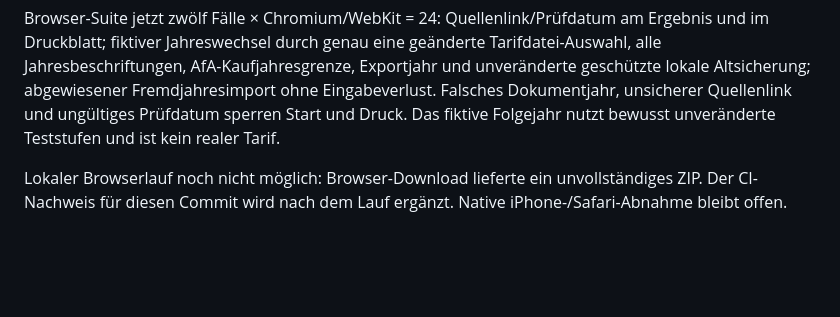
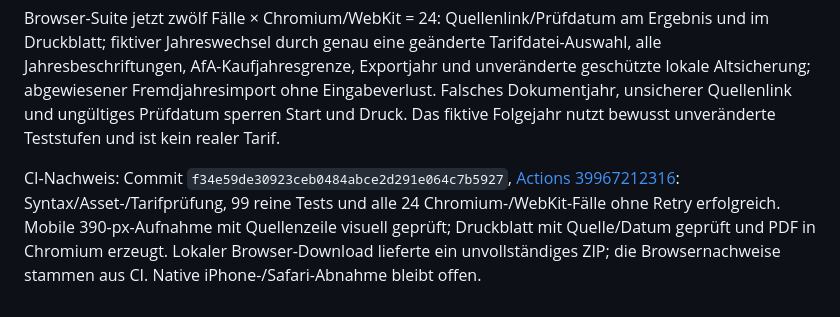
Before and after one commit to ieeks/mietklar, a Markdown page: docs/TESTING.md, the part around the change. Drawn GitHub-style; blank space fills up the shorter version.

```diff
--- a/docs/TESTING.md
+++ b/docs/TESTING.md
@@ -90,4 +90,4 @@ Lokal Syntax-/Assetprüfung und 99 reine Tests erfolgreich. Die zusätzliche Tar
 
 Browser-Suite jetzt zwölf Fälle × Chromium/WebKit = 24: Quellenlink/Prüfdatum am Ergebnis und im Druckblatt; fiktiver Jahreswechsel durch genau eine geänderte Tarifdatei-Auswahl, alle Jahresbeschriftungen, AfA-Kaufjahresgrenze, Exportjahr und unveränderte geschützte lokale Altsicherung; abgewiesener Fremdjahresimport ohne Eingabeverlust. Falsches Dokumentjahr, unsicherer Quellenlink und ungültiges Prüfdatum sperren Start und Druck. Das fiktive Folgejahr nutzt bewusst unveränderte Teststufen und ist kein realer Tarif.
 
-Lokaler Browserlauf noch nicht möglich: Browser-Download lieferte ein unvollständiges ZIP. Der CI-Nachweis für diesen Commit wird nach dem Lauf ergänzt. Native iPhone-/Safari-Abnahme bleibt offen.
+CI-Nachweis: Commit `f34e59de30923ceb0484abce2d291e064c7b5927`, [Actions 39967212316](https://github.com/ieeks/mietklar/actions/runs/39967212316): Syntax/Asset-/Tarifprüfung, 99 reine Tests und alle 24 Chromium-/WebKit-Fälle ohne Retry erfolgreich. Mobile 390-px-Aufnahme mit Quellenzeile visuell geprüft; Druckblatt mit Quelle/Datum geprüft und PDF in Chromium erzeugt. Lokaler Browser-Download lieferte ein unvollständiges ZIP; die Browsernachweise stammen aus CI. Native iPhone-/Safari-Abnahme bleibt offen.
```
Also changed, not shown: HANDOVER.md (+2 -0 lines).
